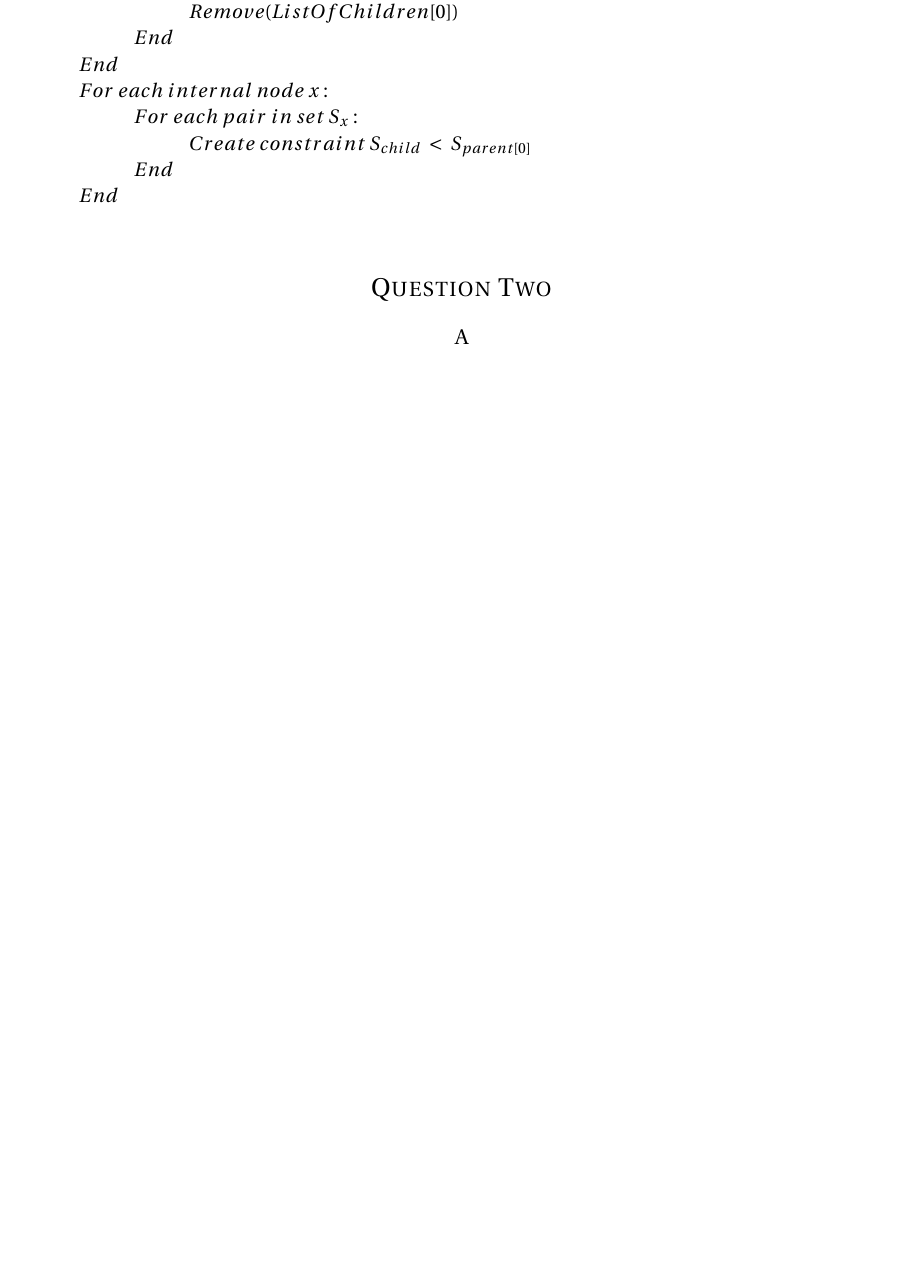
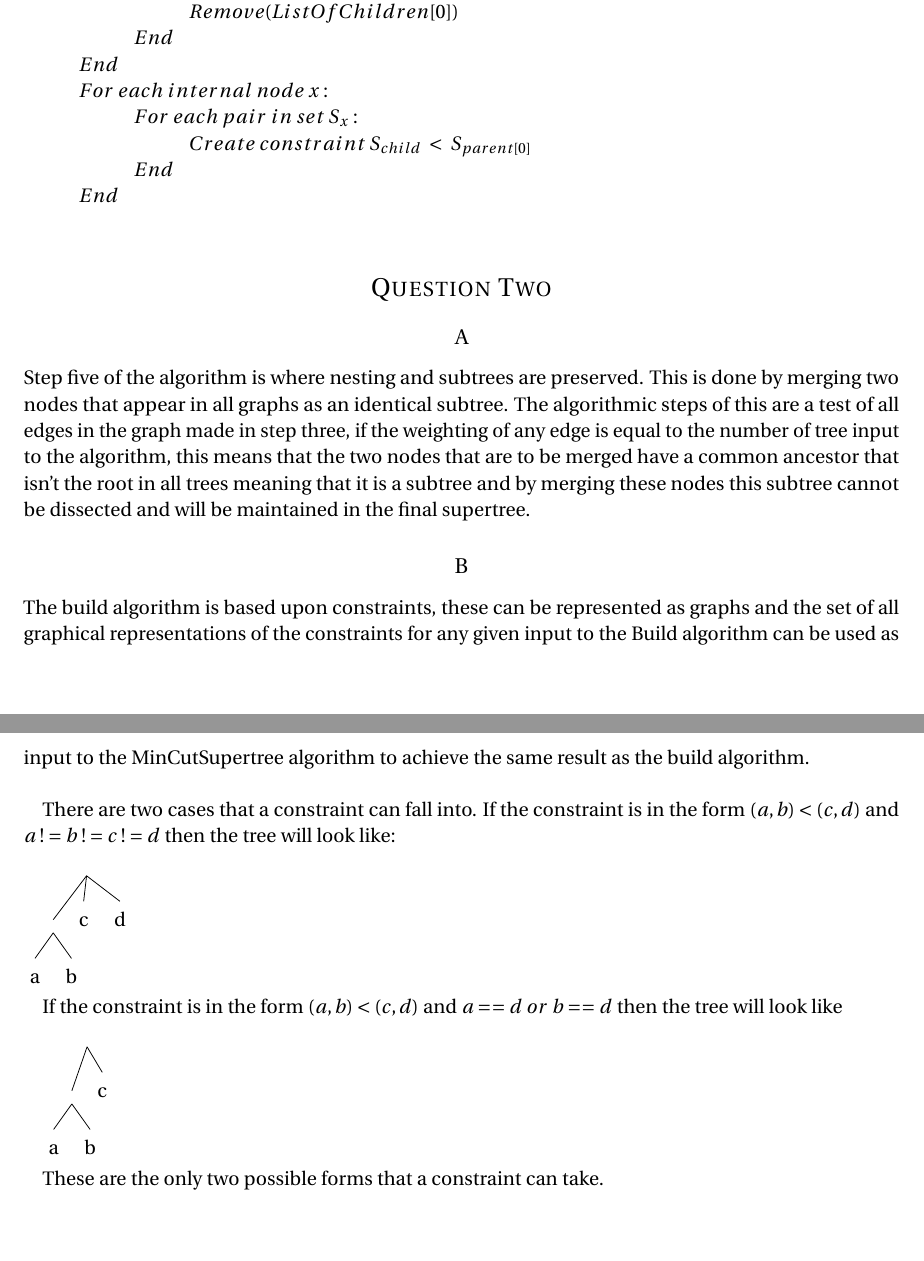
Before and after one commit to 07gillia/Bioinformatics, a LaTeX document (report.tex): part of page 4 of 4 before the commit and two parts of pages 4 and 5 of 5 after it, the two joined at a grey line, cut so that both start at the same text, the shorter picture padded with empty space. Compiled offline with pdfLaTeX.

Commit message:
got most of it done should be finished tomorrow

```diff
--- a/report.tex
+++ b/report.tex
@@ -345,7 +345,7 @@ by all of the input trees. Point where precisely in the algorithm this property
 is achieved.
 \fi
 
-
+Step five of the algorithm is where nesting and subtrees are preserved. This is done by merging two nodes that appear in all graphs as an identical subtree. The algorithmic steps of this are a test of all edges in the graph made in step three, if the weighting of any edge is equal to the number of tree input to the algorithm, this means that the two nodes that are to be merged have a common ancestor that isn't the root in all trees meaning that it is a subtree and by merging these nodes this subtree cannot be dissected and will be maintained in the final supertree.
 
 \subsection*{B}
 
@@ -355,6 +355,34 @@ algorithm, i.e. show how to encode a constraint from the inputs of the later as
 a tree, which is one of the inputs of the former.
 \fi
 
+The build algorithm is based upon constraints, these can be represented as graphs and the set of all graphical representations of the constraints for any given input to the Build algorithm can be used as input to the MinCutSupertree algorithm to achieve the same result as the build algorithm.\\
+
+There are two cases that a constraint can fall into. If the constraint is in the form $(a,b)<(c,d)$ and $a\;!=b\;!=c\;!=d$ then the tree will look like:\\
+\begin{forest}
+[
+	[
+		[a]
+		[b]
+	]
+	[c]
+	[d]
+]
+\end{forest}
+
+If the constraint is in the form $(a,b)<(c,d)$ and $a == d\;or\;b == d$ then the tree will look like
+
+\begin{forest}
+[
+	[
+		[a]
+		[b]
+	]
+	[c]
+]
+\end{forest}
+
+These are the only two possible forms that a constraint can take.
+
 %%%%%%%%%%%%%%%%%%%%%%%%%%%%%%%%%%%%%%%%%%%%%%%%%%
 %%% End document
 \end{document}
```
Also changed, not shown: report.pdf, 2 other files.
